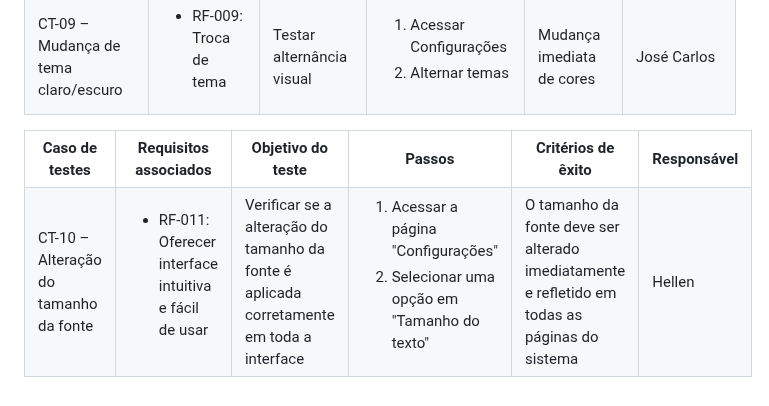
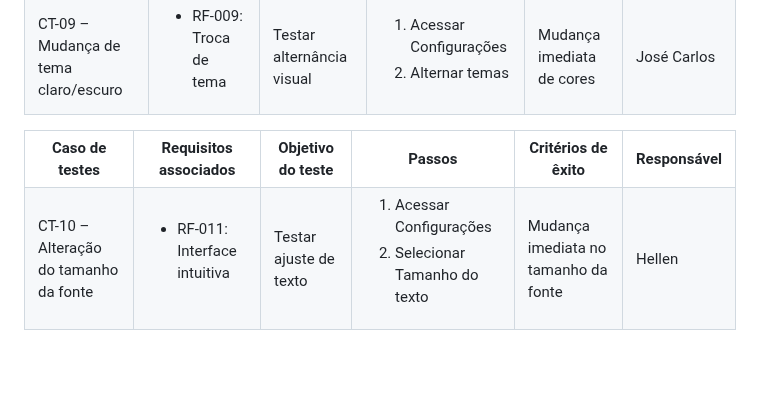
Before and after one commit to JCZerf/Estudo_inteligente, a Markdown page: documentos/07-Plano de Testes de Software.md, the part around the change. GitHub-like rendering; blank space fills up the shorter version.

```diff
--- a/documentos/07-Plano de Testes de Software.md
+++ b/documentos/07-Plano de Testes de Software.md
@@ -200,15 +200,10 @@ Os testes funcionais a serem realizados na aplicação são descritos a seguir.
  </tr>
  <tr>
   <td>CT-10 – Alteração do tamanho da fonte</td>
-  <td><ul><li>RF-011: Oferecer interface intuitiva e fácil de usar</li></ul></td>
-  <td>Verificar se a alteração do tamanho da fonte é aplicada corretamente em toda a interface</td>
-  <td>
-    <ol>
-      <li>Acessar a página "Configurações"</li>
-      <li>Selecionar uma opção em "Tamanho do texto"</li>
-    </ol>
-  </td>
-  <td>O tamanho da fonte deve ser alterado imediatamente e refletido em todas as páginas do sistema</td>
+  <td><ul><li>RF-011: Interface intuitiva</li></ul></td>
+  <td>Testar ajuste de texto</td>
+  <td><ol><li>Acessar Configurações</li><li>Selecionar Tamanho do texto</li></ol></td>
+  <td>Mudança imediata no tamanho da fonte</td>
   <td>Hellen</td>
  </tr>
 </table>
```
